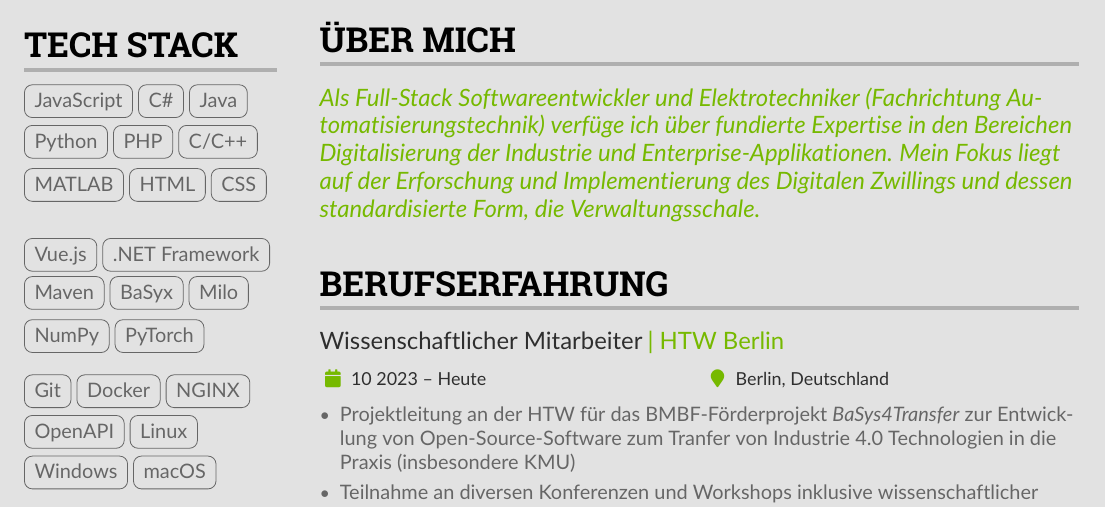
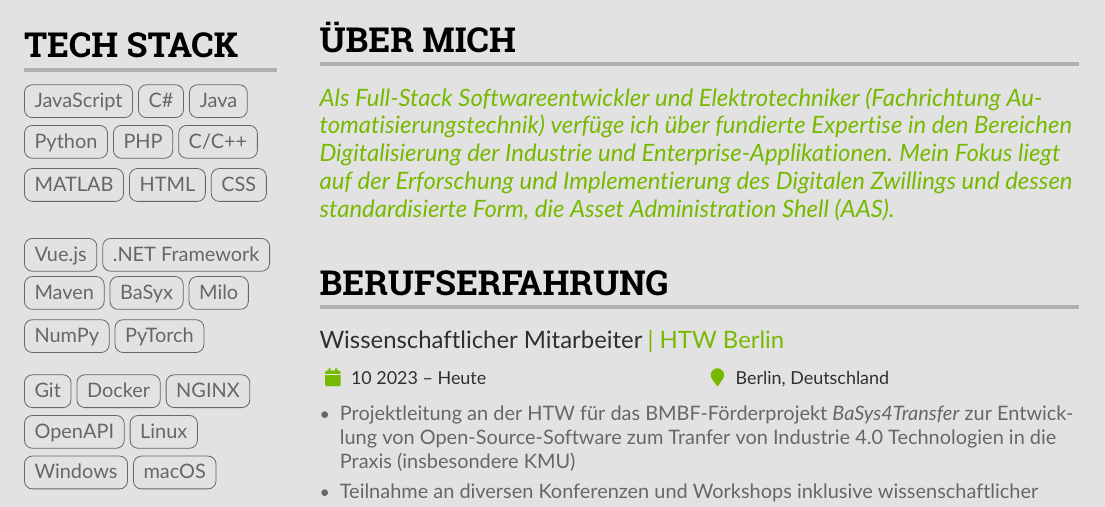
Before and after one commit to aaronzi/CV, a LaTeX CV (CV/Lebenslauf.tex): part of page 1 of 2, cut so that both start at the same text. Compiled offline with pdfLaTeX.

Commit message:
Small fix in cv

```diff
--- a/CV/Lebenslauf.tex
+++ b/CV/Lebenslauf.tex
@@ -238,7 +238,7 @@
         \cvsection{Über mich}
             \begin{quote}
                 Als Full-Stack Softwareentwickler und Elektrotechniker (Fachrichtung Automatisierungstechnik) verfüge ich über fundierte Expertise in den Bereichen Digitalisierung der Industrie und Enterprise-Applikationen.
-                Mein Fokus liegt auf der Erforschung und Implementierung des Digitalen Zwillings und dessen standardisierte Form, die Verwaltungsschale.
+                Mein Fokus liegt auf der Erforschung und Implementierung des Digitalen Zwillings und dessen standardisierte Form, die Asset Administration Shell (AAS).
             \end{quote}
         % ----- ABOUT ME -----
 
```
Also changed, not shown: CV/Lebenslauf.pdf.
